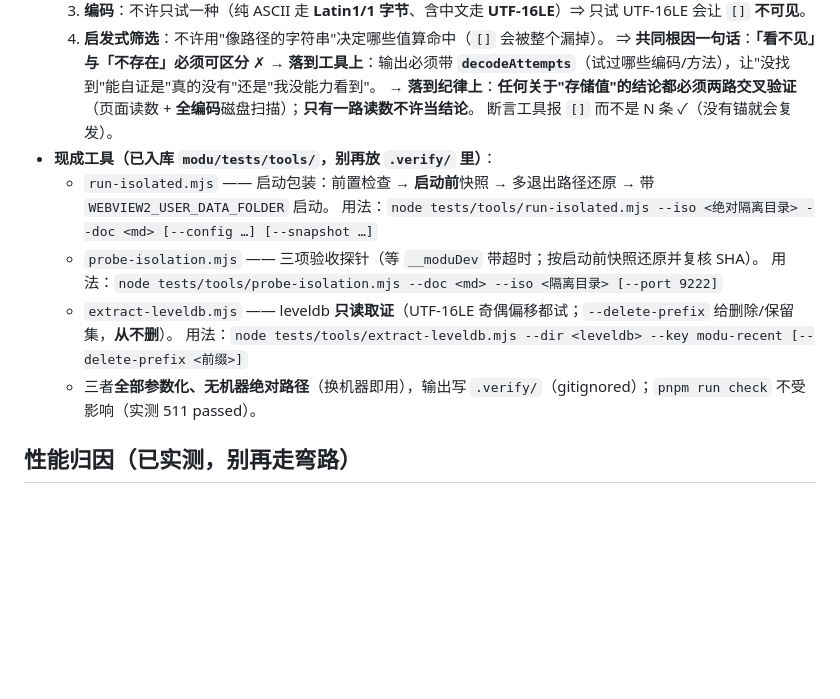
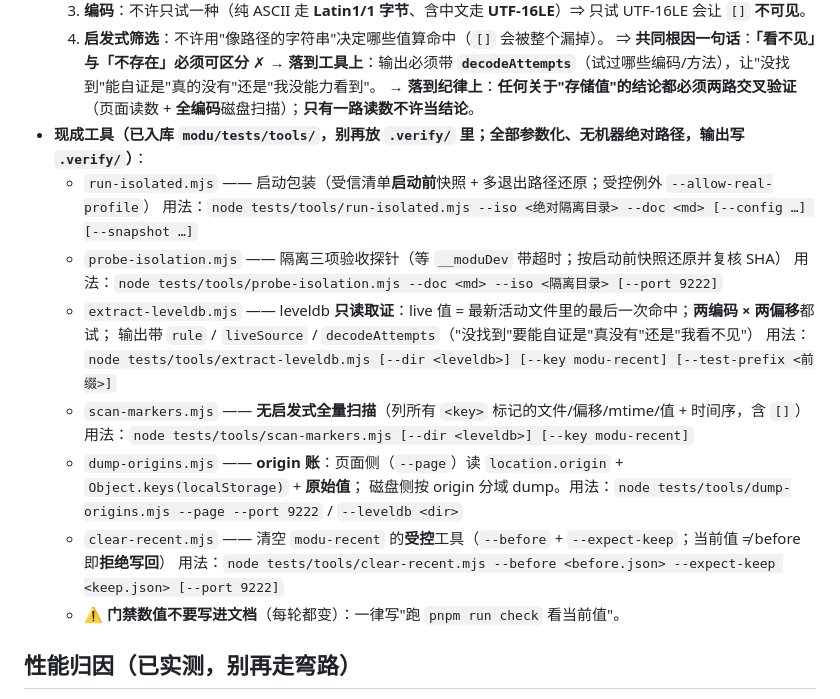
Before and after one commit to L-iuhuan/MD-Read, a Markdown page: modu/AGENTS.md, the part around the change. Drawn GitHub-style; blank space fills up the shorter version.

Commit message:
docs: AGENTS.md 工具清单补到 6 条 + 去掉写死的测试数 + 清尾巴
Lead 抓到两处过期（本批正在清的那一类）：
1. 「现成工具」段只列 3 个（`run-isolated`/`probe-isolation`/`extract-leveldb`），**实际已有 6 个**
   （`scan-markers`/`dump-origins`/`clear-recent` 没列），句末还写着"**三者**全部参数化"
2. "**实测 511 passed**"已过期（当前 514）—— 而且**这类数字本就不该写进文档**（每轮都变）

改法（按 Lead 指示：整段替换的锚点不匹配 ⇒ 改**逐条小锚点 + 替换前打印命中上下文**）：
- 工具清单整段换成 **6 条**（各一行用法），去掉"三者"这种写死计数
- `实测 <N> passed` → 「跑 `pnpm run check` 看当前值」（新增一条规则：**门禁数值不要写进文档**）
- 清掉上一轮补丁留下的多余尾巴行

复核（grep）：`511` = **0**、`三者` = **0**、`而不是 N 条` = **0**、`实测 \d+ passed` = **0** ✓
门禁：`pnpm run check` EXIT=0（跑命令看当前值——按新规则此处不写数字）。

```diff
--- a/modu/AGENTS.md
+++ b/modu/AGENTS.md
@@ -77,15 +77,21 @@
   ⇒ **共同根因一句话**：**「看不见」与「不存在」必须可区分** ✗
   → **落到工具上**：输出必须带 **`decodeAttempts`**（试过哪些编码/方法），让"没找到"能自证是"真的没有"还是"我没能力看到"。
   → **落到纪律上**：**任何关于"存储值"的结论都必须两路交叉验证**（页面读数 + **全编码**磁盘扫描）；**只有一路读数不许当结论**。
-    断言工具报 `[]` 而不是 N 条 ✓（没有锚就会复发）。
-- **现成工具（已入库 `modu/tests/tools/`，别再放 `.verify/` 里）**：
-  - `run-isolated.mjs` —— 启动包装：前置检查 → **启动前**快照 → 多退出路径还原 → 带 `WEBVIEW2_USER_DATA_FOLDER` 启动。
+- **现成工具（已入库 `modu/tests/tools/`，别再放 `.verify/` 里；全部参数化、无机器绝对路径，输出写 `.verify/`）**：
+  - `run-isolated.mjs` —— 启动包装（受信清单**启动前**快照 + 多退出路径还原；受控例外 `--allow-real-profile`）
     用法：`node tests/tools/run-isolated.mjs --iso <绝对隔离目录> --doc <md> [--config …] [--snapshot …]`
-  - `probe-isolation.mjs` —— 三项验收探针（等 `__moduDev` 带超时；按启动前快照还原并复核 SHA）。
+  - `probe-isolation.mjs` —— 隔离三项验收探针（等 `__moduDev` 带超时；按启动前快照还原并复核 SHA）
     用法：`node tests/tools/probe-isolation.mjs --doc <md> --iso <隔离目录> [--port 9222]`
-  - `extract-leveldb.mjs` —— leveldb **只读取证**（UTF-16LE 奇偶偏移都试；`--delete-prefix` 给删除/保留集，**从不删**）。
-    用法：`node tests/tools/extract-leveldb.mjs --dir <leveldb> --key modu-recent [--delete-prefix <前缀>]`
-  - 三者**全部参数化、无机器绝对路径**（换机器即用），输出写 `.verify/`（gitignored）；`pnpm run check` 不受影响（实测 511 passed）。
+  - `extract-leveldb.mjs` —— leveldb **只读取证**：live 值 = 最新活动文件里的最后一次命中；**两编码 × 两偏移**都试；
+    输出带 `rule` / `liveSource` / `decodeAttempts`（"没找到"要能自证是"真没有"还是"我看不见"）
+    用法：`node tests/tools/extract-leveldb.mjs [--dir <leveldb>] [--key modu-recent] [--test-prefix <前缀>]`
+  - `scan-markers.mjs` —— **无启发式全量扫描**（列所有 `<key>` 标记的文件/偏移/mtime/值 + 时间序，含 `[]`）
+    用法：`node tests/tools/scan-markers.mjs [--dir <leveldb>] [--key modu-recent]`
+  - `dump-origins.mjs` —— **origin 账**：页面侧（`--page`）读 `location.origin` + `Object.keys(localStorage)` + **原始值**；
+    磁盘侧按 origin 分域 dump。用法：`node tests/tools/dump-origins.mjs --page --port 9222` / `--leveldb <dir>`
+  - `clear-recent.mjs` —— 清空 `modu-recent` 的**受控**工具（`--before` + `--expect-keep`；当前值 ≠ before 即**拒绝写回**）
+    用法：`node tests/tools/clear-recent.mjs --before <before.json> --expect-keep <keep.json> [--port 9222]`
+  - ⚠ **门禁数值不要写进文档**（每轮都变）：一律写"跑 `pnpm run check` 看当前值"。
 
 ## 性能归因（已实测，别再走弯路）
 
```
